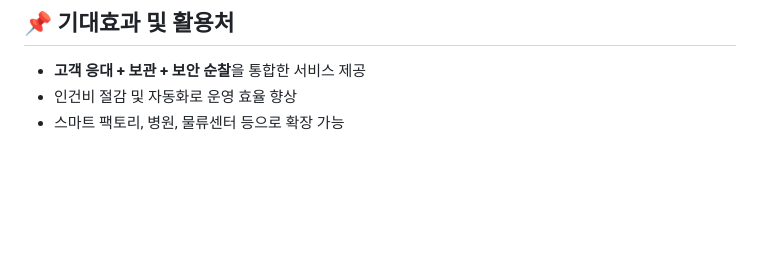
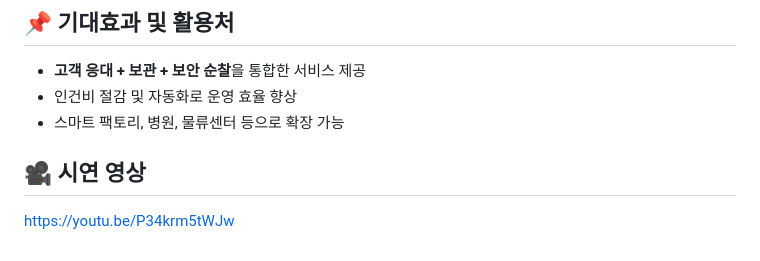
Before and after one commit to dbstjs5793/RODY, a Markdown page: README.md, the part around the change. Drawn GitHub-style; blank space fills up the shorter version.

```diff
--- a/README.md
+++ b/README.md
@@ -92,3 +92,7 @@
 - **고객 응대 + 보관 + 보안 순찰**을 통합한 서비스 제공
 - 인건비 절감 및 자동화로 운영 효율 향상
 - 스마트 팩토리, 병원, 물류센터 등으로 확장 가능
+
+
+## 🎥 시연 영상
+https://youtu.be/P34krm5tWJw
```
